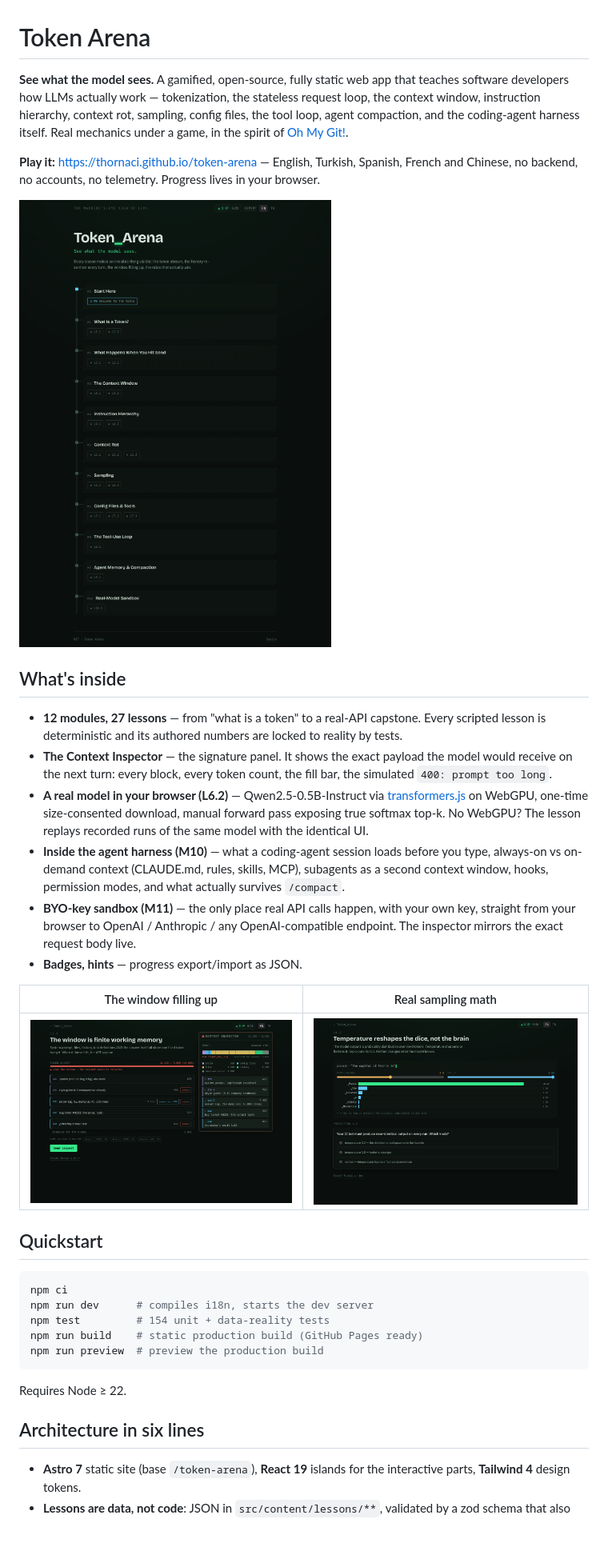
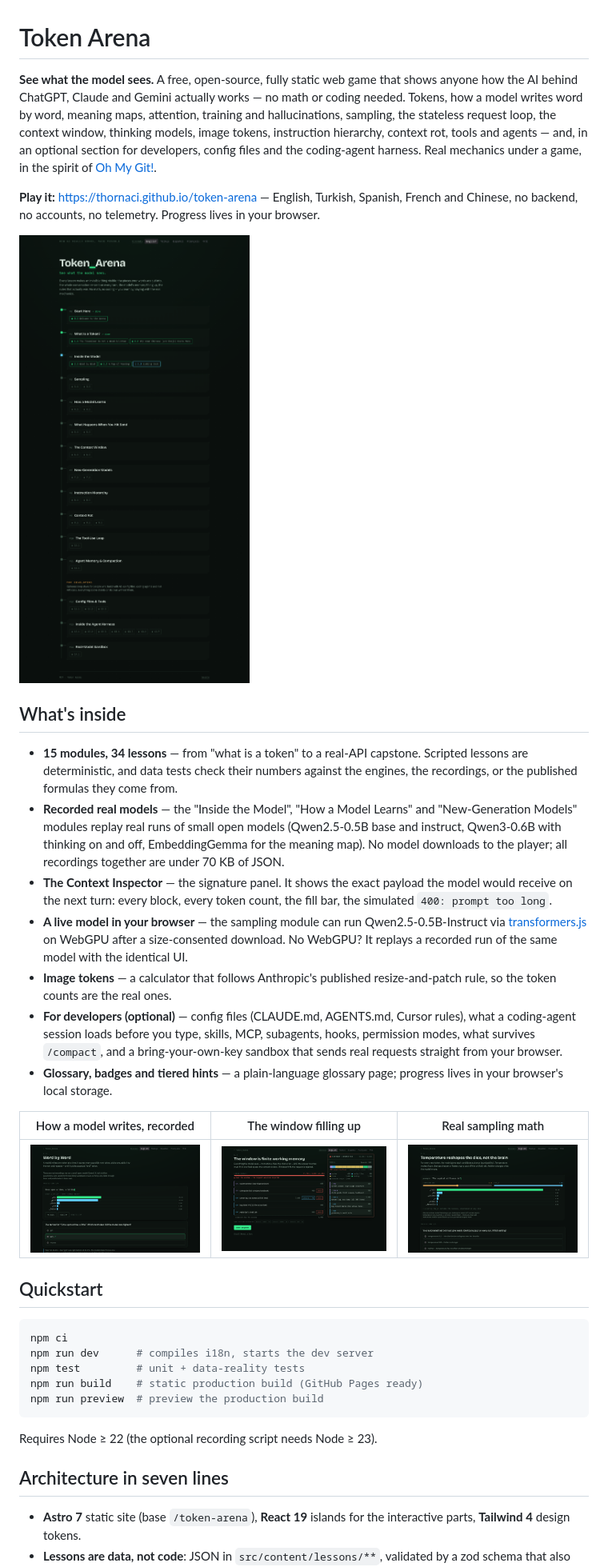
Before and after one commit to Thornaci/token-arena, a Markdown page: README.md, the part around one of its changes. Shown at 80% size. Rendered like a GitHub page; pictures changed too: docs/screenshot-inside.png (added), docs/screenshot-inspector.png, docs/screenshot-map.png; blank space fills up the shorter version.

````diff
--- a/README.md
+++ b/README.md
@@ -1,6 +1,6 @@
 # Token Arena
 
-**See what the model sees.** A gamified, open-source, fully static web app that teaches software developers how LLMs actually work — tokenization, the stateless request loop, the context window, instruction hierarchy, context rot, sampling, config files, the tool loop, agent compaction, and the coding-agent harness itself. Real mechanics under a game, in the spirit of [Oh My Git!](https://ohmygit.org).
+**See what the model sees.** A free, open-source, fully static web game that shows anyone how the AI behind ChatGPT, Claude and Gemini actually works — no math or coding needed. Tokens, how a model writes word by word, meaning maps, attention, training and hallucinations, sampling, the stateless request loop, the context window, thinking models, image tokens, instruction hierarchy, context rot, tools and agents — and, in an optional section for developers, config files and the coding-agent harness. Real mechanics under a game, in the spirit of [Oh My Git!](https://ohmygit.org).
 
 **Play it:** https://thornaci.github.io/token-arena — English, Turkish, Spanish, French and Chinese, no backend, no accounts, no telemetry. Progress lives in your browser.
 
@@ -8,30 +8,31 @@
 
 ## What's inside
 
-- **12 modules, 27 lessons** — from "what is a token" to a real-API capstone. Every scripted lesson is deterministic and its authored numbers are locked to reality by tests.
+- **15 modules, 34 lessons** — from "what is a token" to a real-API capstone. Scripted lessons are deterministic, and data tests check their numbers against the engines, the recordings, or the published formulas they come from.
+- **Recorded real models** — the "Inside the Model", "How a Model Learns" and "New-Generation Models" modules replay real runs of small open models (Qwen2.5-0.5B base and instruct, Qwen3-0.6B with thinking on and off, EmbeddingGemma for the meaning map). No model downloads to the player; all recordings together are under 70 KB of JSON.
 - **The Context Inspector** — the signature panel. It shows the exact payload the model would receive on the next turn: every block, every token count, the fill bar, the simulated `400: prompt too long`.
-- **A real model in your browser (L6.2)** — Qwen2.5-0.5B-Instruct via [transformers.js](https://github.com/huggingface/transformers.js) on WebGPU, one-time size-consented download, manual forward pass exposing true softmax top-k. No WebGPU? The lesson replays recorded runs of the same model with the identical UI.
-- **Inside the agent harness (M10)** — what a coding-agent session loads before you type, always-on vs on-demand context (CLAUDE.md, rules, skills, MCP), subagents as a second context window, hooks, permission modes, and what actually survives `/compact`.
-- **BYO-key sandbox (M11)** — the only place real API calls happen, with your own key, straight from your browser to OpenAI / Anthropic / any OpenAI-compatible endpoint. The inspector mirrors the exact request body live.
-- **Badges, hints** — progress export/import as JSON.
+- **A live model in your browser** — the sampling module can run Qwen2.5-0.5B-Instruct via [transformers.js](https://github.com/huggingface/transformers.js) on WebGPU after a size-consented download. No WebGPU? It replays a recorded run of the same model with the identical UI.
+- **Image tokens** — a calculator that follows Anthropic's published resize-and-patch rule, so the token counts are the real ones.
+- **For developers (optional)** — config files (CLAUDE.md, AGENTS.md, Cursor rules), what a coding-agent session loads before you type, skills, MCP, subagents, hooks, permission modes, what survives `/compact`, and a bring-your-own-key sandbox that sends real requests straight from your browser.
+- **Glossary, badges and tiered hints** — a plain-language glossary page; progress lives in your browser's local storage.
 
-| The window filling up | Real sampling math |
-| --- | --- |
-| ![Context window lesson with the inspector](docs/screenshot-inspector.png) | ![Temperature and top-p over a live distribution](docs/screenshot-sampling.png) |
+| How a model writes, recorded | The window filling up | Real sampling math |
+| --- | --- | --- |
+| ![A recorded model choosing its next word](docs/screenshot-inside.png) | ![Context window lesson with the inspector](docs/screenshot-inspector.png) | ![Temperature and top-p over a live distribution](docs/screenshot-sampling.png) |
 
 ## Quickstart
 
 ```sh
 npm ci
 npm run dev      # compiles i18n, starts the dev server
-npm test         # 154 unit + data-reality tests
+npm test         # unit + data-reality tests
 npm run build    # static production build (GitHub Pages ready)
 npm run preview  # preview the production build
 ```
 
-Requires Node ≥ 22.
+Requires Node ≥ 22 (the optional recording script needs Node ≥ 23).
 
-## Architecture in six lines
+## Architecture in seven lines
 
 - **Astro 7** static site (base `/token-arena`), **React 19** islands for the interactive parts, **Tailwind 4** design tokens.
 - **Lessons are data, not code**: JSON in `src/content/lessons/**`, validated by a zod schema that also checks every referenced i18n key exists and that pass criteria line up with the authored content.
````
Also changed, not shown: other parts of README.md (+3 -2 lines), CONTRIBUTING.md (+41 -10 lines).
